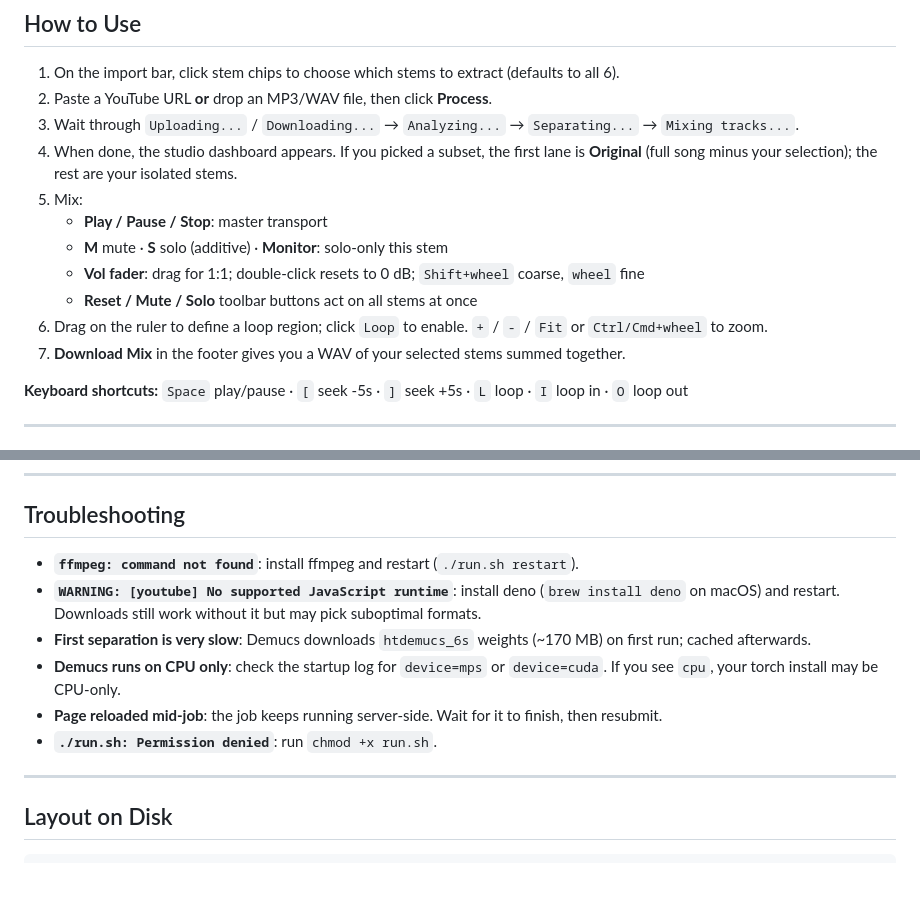
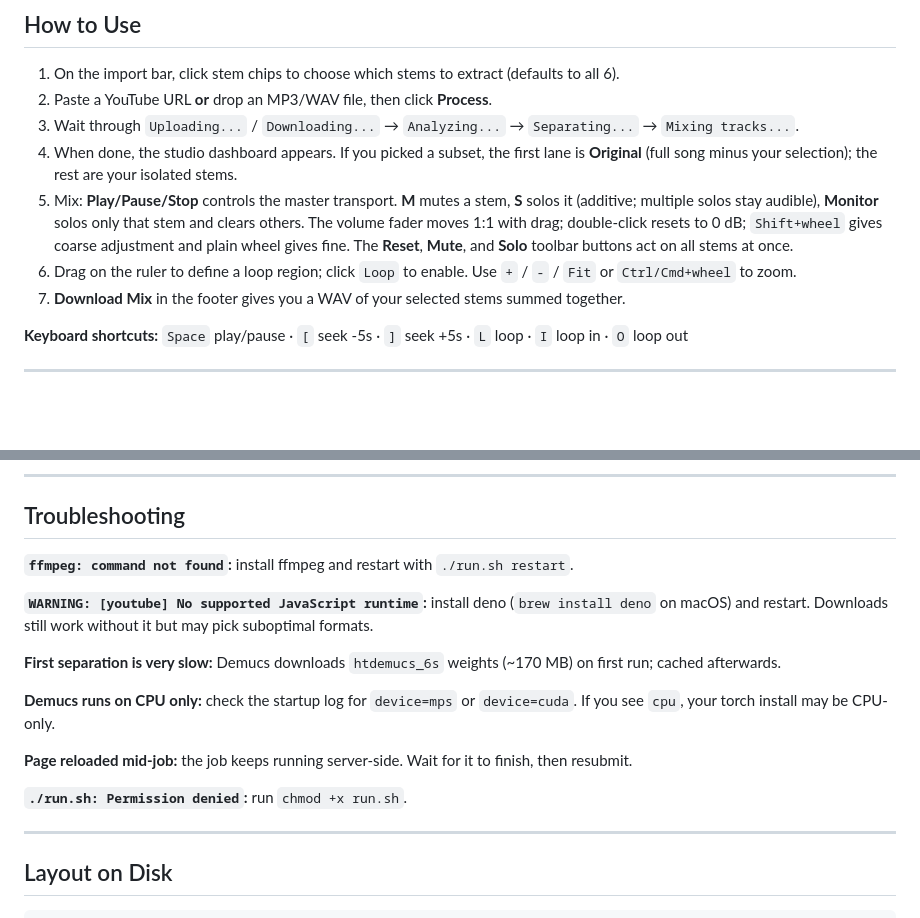
Before and after one commit to edperch/anystemdeck, a Markdown page: README.md, 2 parts joined by grey strips. Drawn GitHub-style; blank space fills up the shorter version.

```diff
--- a/README.md
+++ b/README.md
@@ -163,12 +157,8 @@ Stems land in `./jobs/` on the host. Demucs weights are cached in a named volume
 2. Paste a YouTube URL **or** drop an MP3/WAV file, then click **Process**.
 3. Wait through `Uploading...` / `Downloading...` → `Analyzing...` → `Separating...` → `Mixing tracks...`.
 4. When done, the studio dashboard appears. If you picked a subset, the first lane is **Original** (full song minus your selection); the rest are your isolated stems.
-5. Mix:
-   - **Play / Pause / Stop**: master transport
-   - **M** mute · **S** solo (additive) · **Monitor**: solo-only this stem
-   - **Vol fader**: drag for 1:1; double-click resets to 0 dB; `Shift+wheel` coarse, `wheel` fine
-   - **Reset / Mute / Solo** toolbar buttons act on all stems at once
-6. Drag on the ruler to define a loop region; click `Loop` to enable. `+` / `-` / `Fit` or `Ctrl/Cmd+wheel` to zoom.
+5. Mix: **Play/Pause/Stop** controls the master transport. **M** mutes a stem, **S** solos it (additive; multiple solos stay audible), **Monitor** solos only that stem and clears others. The volume fader moves 1:1 with drag; double-click resets to 0 dB; `Shift+wheel` gives coarse adjustment and plain wheel gives fine. The **Reset**, **Mute**, and **Solo** toolbar buttons act on all stems at once.
+6. Drag on the ruler to define a loop region; click `Loop` to enable. Use `+` / `-` / `Fit` or `Ctrl/Cmd+wheel` to zoom.
 7. **Download Mix** in the footer gives you a WAV of your selected stems summed together.
 
 **Keyboard shortcuts:** `Space` play/pause · `[` seek -5s · `]` seek +5s · `L` loop · `I` loop in · `O` loop out
@@ -203,12 +193,17 @@ Stems land in `./jobs/` on the host. Demucs weights are cached in a named volume
 
 ## Troubleshooting
 
-- **`ffmpeg: command not found`**: install ffmpeg and restart (`./run.sh restart`).
-- **`WARNING: [youtube] No supported JavaScript runtime`**: install deno (`brew install deno` on macOS) and restart. Downloads still work without it but may pick suboptimal formats.
-- **First separation is very slow**: Demucs downloads `htdemucs_6s` weights (~170 MB) on first run; cached afterwards.
-- **Demucs runs on CPU only**: check the startup log for `device=mps` or `device=cuda`. If you see `cpu`, your torch install may be CPU-only.
-- **Page reloaded mid-job**: the job keeps running server-side. Wait for it to finish, then resubmit.
-- **`./run.sh: Permission denied`**: run `chmod +x run.sh`.
+**`ffmpeg: command not found`:** install ffmpeg and restart with `./run.sh restart`.
+
+**`WARNING: [youtube] No supported JavaScript runtime`:** install deno (`brew install deno` on macOS) and restart. Downloads still work without it but may pick suboptimal formats.
+
+**First separation is very slow:** Demucs downloads `htdemucs_6s` weights (~170 MB) on first run; cached afterwards.
+
+**Demucs runs on CPU only:** check the startup log for `device=mps` or `device=cuda`. If you see `cpu`, your torch install may be CPU-only.
+
+**Page reloaded mid-job:** the job keeps running server-side. Wait for it to finish, then resubmit.
+
+**`./run.sh: Permission denied`:** run `chmod +x run.sh`.
 
 ---
 
```
Also changed, not shown: other parts of README.md (+24 -30 lines).
